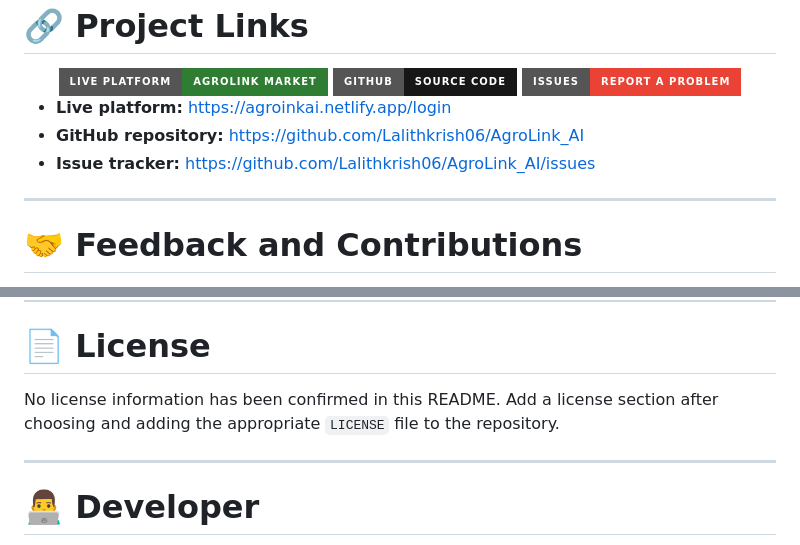
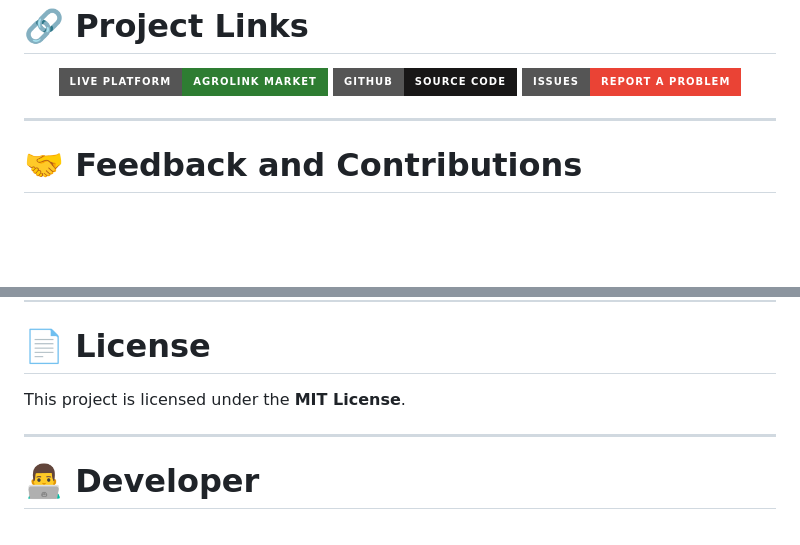
Before and after one commit to Lalithkrish06/AgroLink_AI, a Markdown page: README.md, 2 parts joined by grey strips. Drawn GitHub-style; badges without logos; blank space fills up the shorter version.

```diff
--- a/README.md
+++ b/README.md
@@ -475,10 +475,6 @@ The project represents our effort to translate a real-world problem into a techn
 
 </div>
 
-- **Live platform:** https://agroinkai.netlify.app/login
-- **GitHub repository:** https://github.com/Lalithkrish06/AgroLink_AI
-- **Issue tracker:** https://github.com/Lalithkrish06/AgroLink_AI/issues
-
 ---
 
 # 🤝 Feedback and Contributions
@@ -496,7 +492,7 @@ If you encounter an issue, please open a GitHub issue with:
 
 # 📄 License
 
-No license information has been confirmed in this README. Add a license section after choosing and adding the appropriate `LICENSE` file to the repository.
+This project is licensed under the **MIT License**.
 
 ---
 
```
